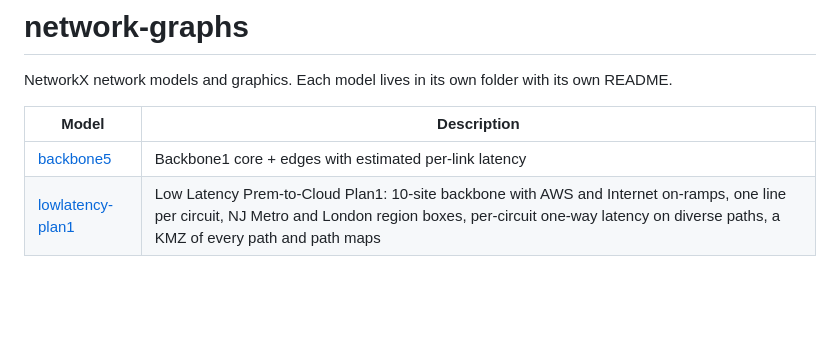
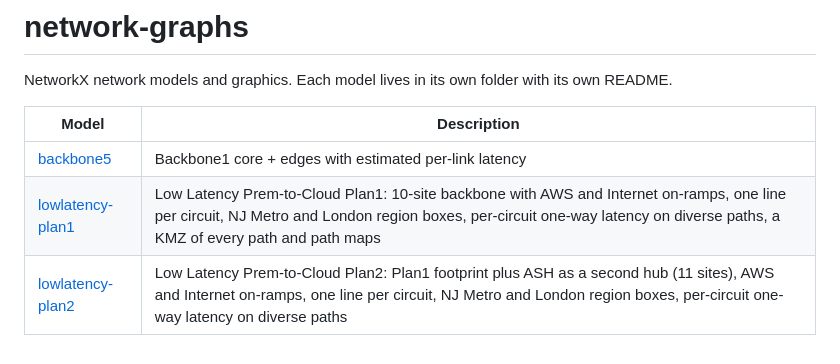
Before and after one commit to sdncoder/network-graphs, a Markdown page: README.md, the part around the change. Rendered like a GitHub page; blank space fills up the shorter version.

```diff
--- a/README.md
+++ b/README.md
@@ -7,3 +7,4 @@ its own README.
 |---|---|
 | [backbone5](backbone5/) | Backbone1 core + edges with estimated per-link latency |
 | [lowlatency-plan1](lowlatency-plan1/) | Low Latency Prem-to-Cloud Plan1: 10-site backbone with AWS and Internet on-ramps, one line per circuit, NJ Metro and London region boxes, per-circuit one-way latency on diverse paths, a KMZ of every path and path maps |
+| [lowlatency-plan2](lowlatency-plan2/) | Low Latency Prem-to-Cloud Plan2: Plan1 footprint plus ASH as a second hub (11 sites), AWS and Internet on-ramps, one line per circuit, NJ Metro and London region boxes, per-circuit one-way latency on diverse paths |
```
Also changed, not shown: lowlatency-plan2/README.md (added, +114 -0 lines), lowlatency-plan2/lowlatency_plan2_model.png (added), 4 other files.
